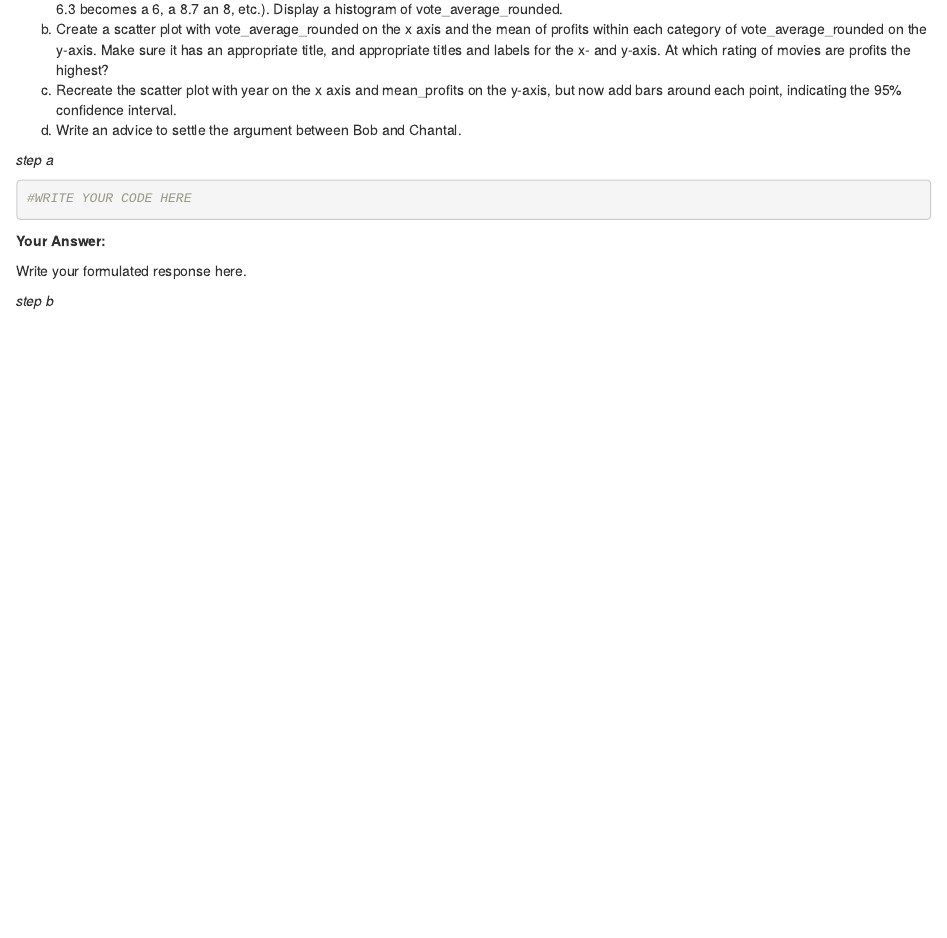
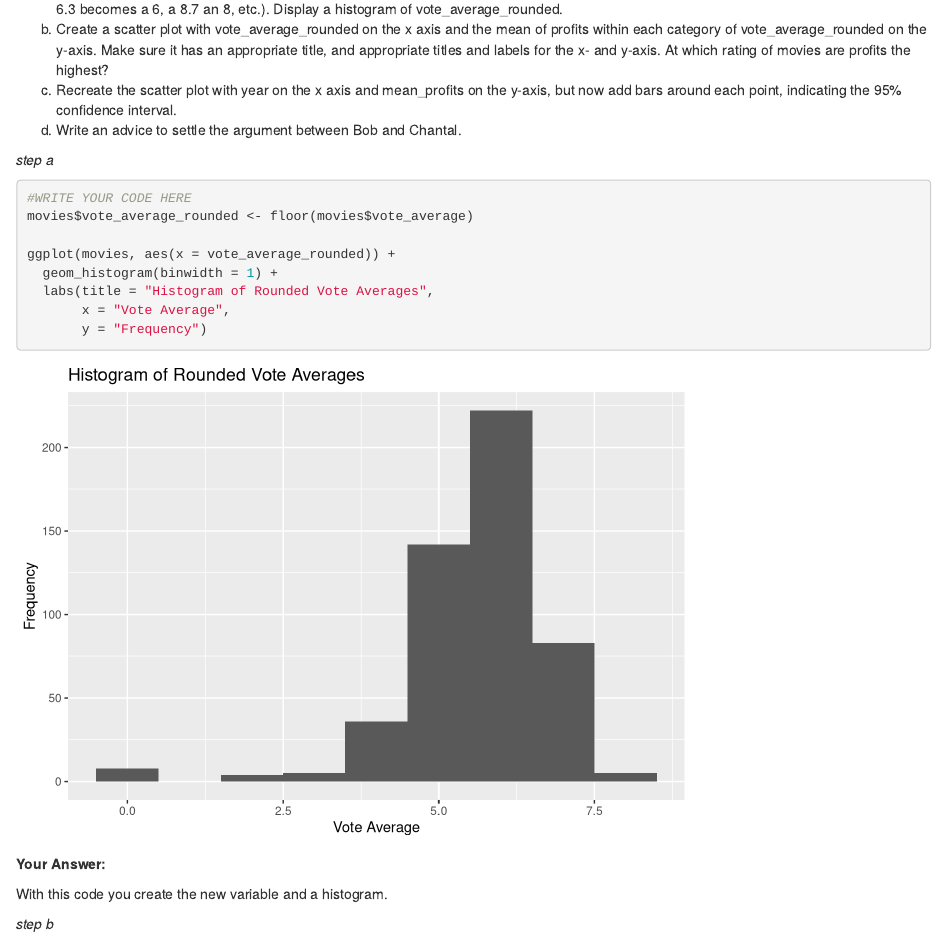
Before and after one commit to Collinveenstra/QRM-II-group-21, an R Markdown document (Assignment2.Rmd): the page in a window 1100 px wide, from 14160 px down. Rendered offline with R 4.5, knitr and Pandoc, with nearby package versions; code that draws random numbers runs with fixed seeds of ours; some code elsewhere in the file could not run offline.

Commit message:
Update Assignment2.Rmd

````diff
--- a/Assignment2.Rmd
+++ b/Assignment2.Rmd
@@ -487,13 +487,19 @@ d. Write an advice to settle the argument between Bob and Chantal. \textbf{[4 po
 
 ```{r}
 #WRITE YOUR CODE HERE
+movies$vote_average_rounded <- floor(movies$vote_average)
 
+ggplot(movies, aes(x = vote_average_rounded)) +
+  geom_histogram(binwidth = 1) +
+  labs(title = "Histogram of Rounded Vote Averages",
+       x = "Vote Average",
+       y = "Frequency")
 
 ```
 
 **Your Answer:**
 
-Write your formulated response here.
+With this code you create the new variable and a histogram.
 
 *step b*
 
````
